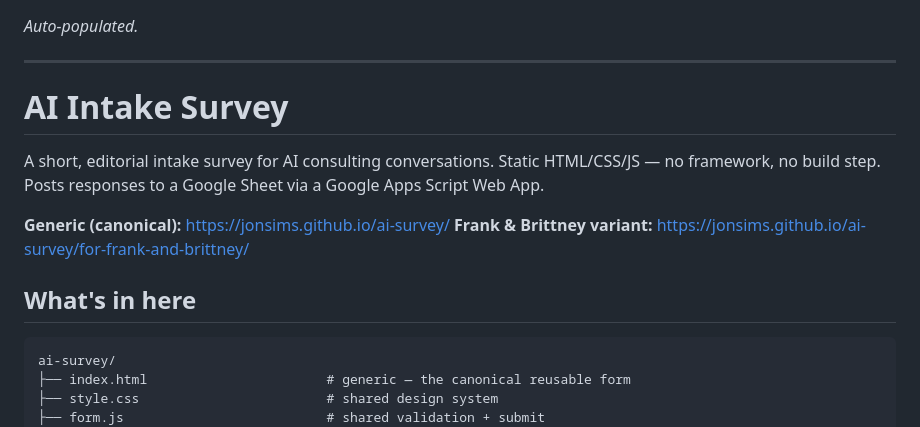
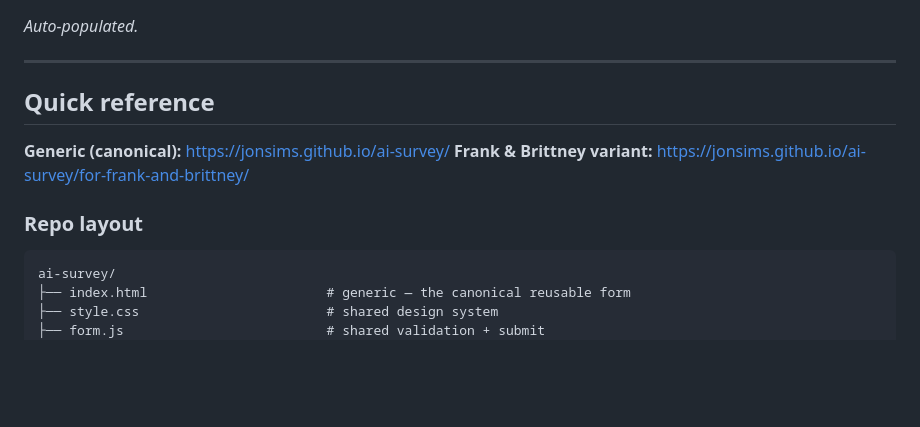
Before and after one commit to jonsims/ai-survey, a Markdown page: README.md, the part around one of its changes. GitHub-like rendering; blank space fills up the shorter version.

````diff
--- a/README.md
+++ b/README.md
@@ -43,14 +69,12 @@ A single bug fix or design improvement to the generic form propagates to every v
 
 ---
 
-# AI Intake Survey
-
-A short, editorial intake survey for AI consulting conversations. Static HTML/CSS/JS — no framework, no build step. Posts responses to a Google Sheet via a Google Apps Script Web App.
+## Quick reference
 
 **Generic (canonical):** https://jonsims.github.io/ai-survey/
 **Frank & Brittney variant:** https://jonsims.github.io/ai-survey/for-frank-and-brittney/
 
-## What's in here
+### Repo layout
 
 ```
 ai-survey/
````
Also changed, not shown: other parts of README.md (+36 -10 lines).
